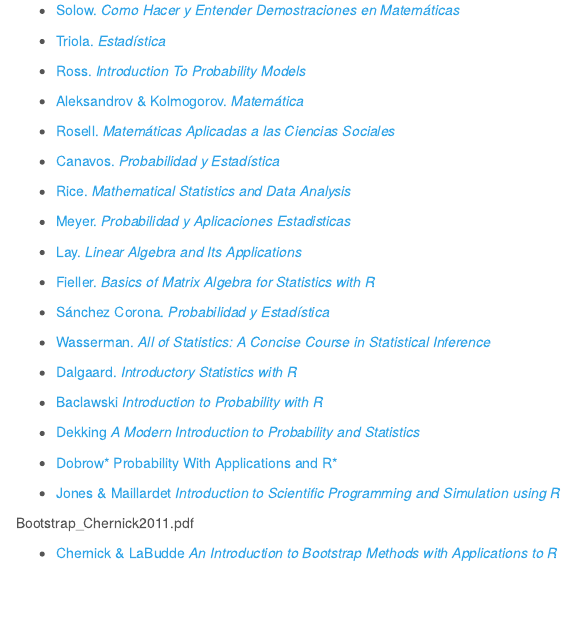
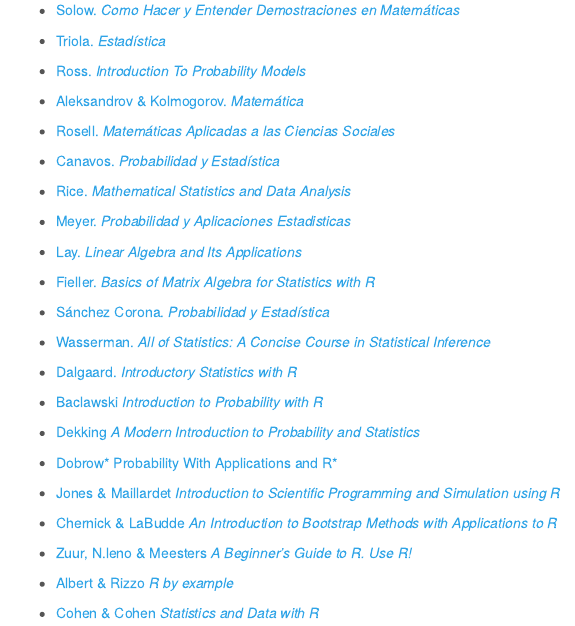
Before and after one commit to ramegon76/maec, an R Markdown document (cap2.Rmd): the page in a window 1100 px wide, from 960 px down. The pictures show the output file cap2.html that the author committed with the source, opened offline; library style sheets and scripts come from the installed R packages; menus at the side of the page are left out.

Commit message:
act_05032020_2

```diff
--- a/cap2.Rmd
+++ b/cap2.Rmd
@@ -103,8 +103,16 @@ opts_knit$set(width=75)
 
 - [Jones & Maillardet *Introduction to Scientific Programming and Simulation using R*](libros_pdf/introduction-scientific-programming-simulation-r-2nd (002).pdf){target="_blank"}
 
-Bootstrap_Chernick2011.pdf
 
 - [Chernick & LaBudde *An Introduction to Bootstrap Methods with Applications to R*](libros_pdf/Bootstrap_Chernick2011.pdf){target="_blank"}
 
+- [Zuur, N.leno & Meesters *A Beginner's Guide to R. Use R!*](libros_pdf/epdf.tips_a-beginners-guide-to-r-use-r.pdf){target="_blank"}
+
+- [Albert & Rizzo *R by example*](libros_pdf/epdf.tips_r-by-example-use-r.pdf){target="_blank"}
+
+- [Cohen & Cohen *Statistics and Data with R*](libros_pdf/epdf.tips_statistics-and-data-with-r-an-applied-approach-thr.pdf){target="_blank"}
+
+
+
+
 </div>
```
Also changed, not shown: cap2.html, 3 other files.
